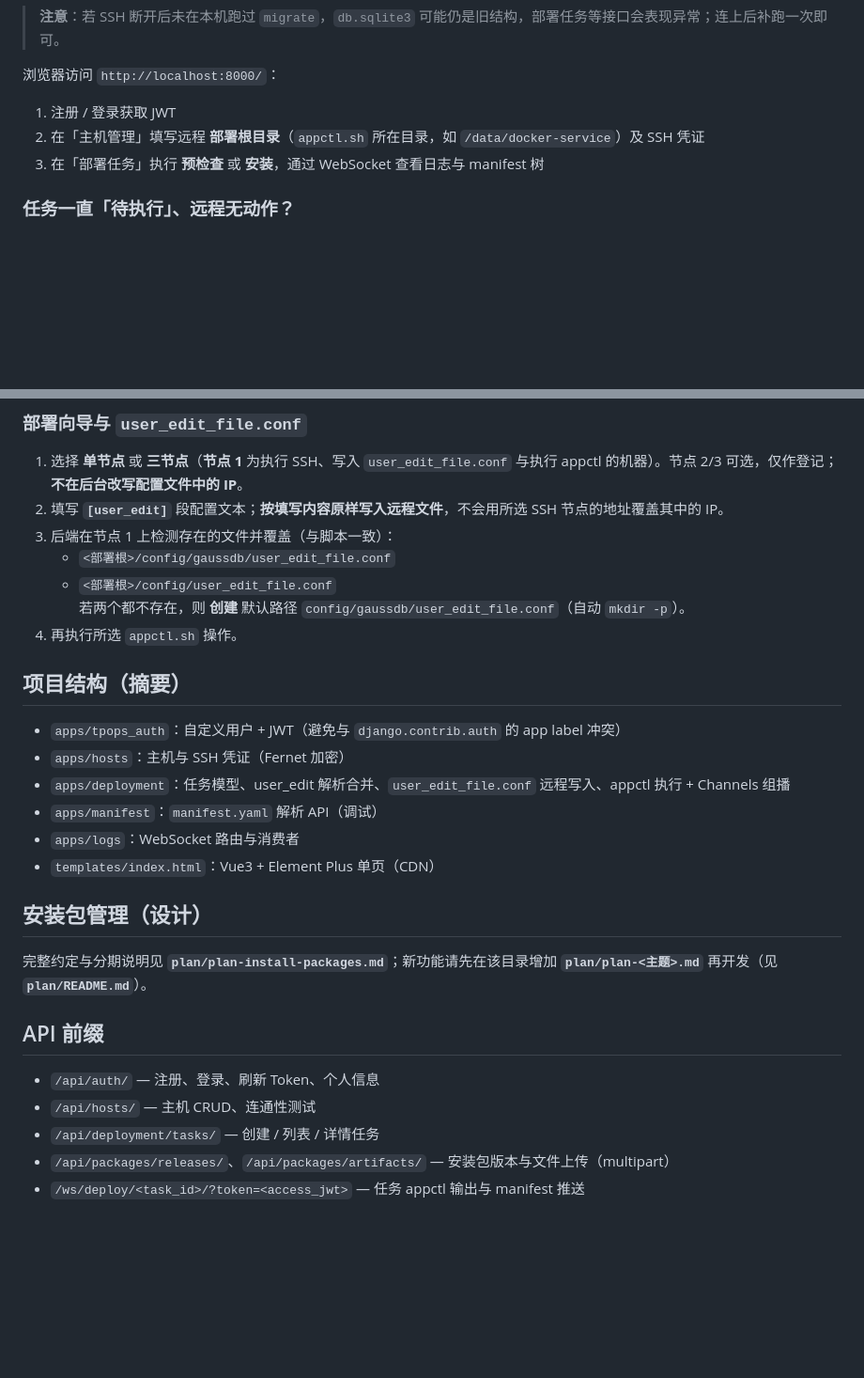
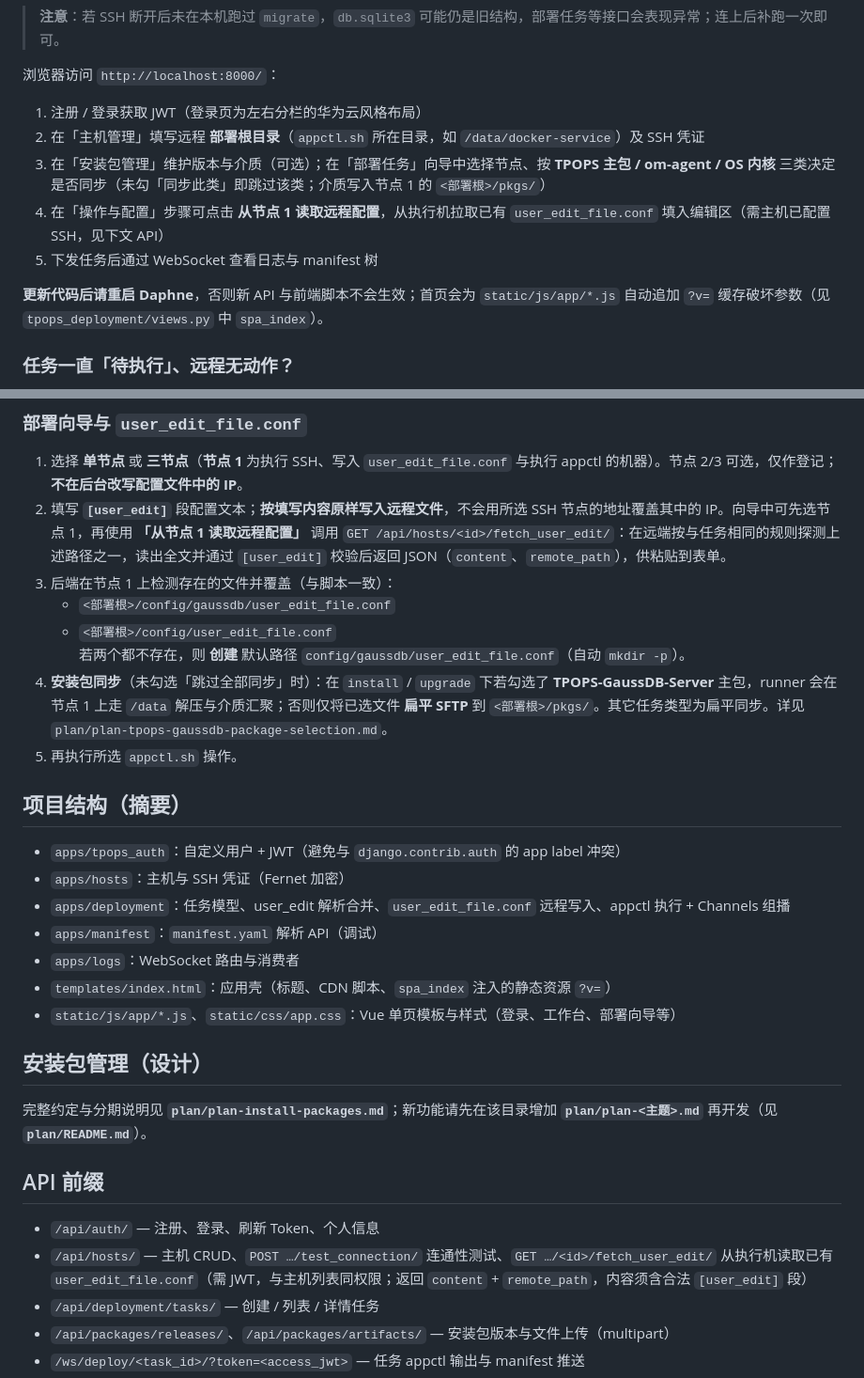
Before and after one commit to Kiritoabc/tpops_deployment, a Markdown page: README.md, 2 parts joined by grey strips. Shown at 94% size. Drawn GitHub-style; blank space fills up the shorter version.

Commit message:
docs: README — deploy wizard packages, fetch_user_edit API, SPA cache note
Co-authored-by: 菠萝 <2493381254@qq.com>

```diff
--- a/README.md
+++ b/README.md
@@ -46,9 +46,13 @@ export DJANGO_SECRET_KEY='你的密钥'
 
 浏览器访问 `http://localhost:8000/`：
 
-1. 注册 / 登录获取 JWT
+1. 注册 / 登录获取 JWT（登录页为左右分栏的华为云风格布局）
 2. 在「主机管理」填写远程 **部署根目录**（`appctl.sh` 所在目录，如 `/data/docker-service`）及 SSH 凭证
-3. 在「部署任务」执行 **预检查** 或 **安装**，通过 WebSocket 查看日志与 manifest 树
+3. 在「安装包管理」维护版本与介质（可选）；在「部署任务」向导中选择节点、按 **TPOPS 主包 / om-agent / OS 内核** 三类决定是否同步（未勾「同步此类」即跳过该类；介质写入节点 1 的 `<部署根>/pkgs/`）
+4. 在「操作与配置」步骤可点击 **从节点 1 读取远程配置**，从执行机拉取已有 `user_edit_file.conf` 填入编辑区（需主机已配置 SSH，见下文 API）
+5. 下发任务后通过 WebSocket 查看日志与 manifest 树
+
+**更新代码后请重启 Daphne**，否则新 API 与前端脚本不会生效；首页会为 `static/js/app/*.js` 自动追加 `?v=` 缓存破坏参数（见 `tpops_deployment/views.py` 中 `spa_index`）。
 
 ### 任务一直「待执行」、远程无动作？
 
@@ -82,12 +86,13 @@ export DJANGO_SECRET_KEY='你的密钥'
 ### 部署向导与 `user_edit_file.conf`
 
 1. 选择 **单节点** 或 **三节点**（**节点 1** 为执行 SSH、写入 `user_edit_file.conf` 与执行 appctl 的机器）。节点 2/3 可选，仅作登记；**不在后台改写配置文件中的 IP**。
-2. 填写 **`[user_edit]`** 段配置文本；**按填写内容原样写入远程文件**，不会用所选 SSH 节点的地址覆盖其中的 IP。
+2. 填写 **`[user_edit]`** 段配置文本；**按填写内容原样写入远程文件**，不会用所选 SSH 节点的地址覆盖其中的 IP。向导中可先选节点 1，再使用 **「从节点 1 读取远程配置」** 调用 `GET /api/hosts/<id>/fetch_user_edit/`：在远端按与任务相同的规则探测上述路径之一，读出全文并通过 `[user_edit]` 校验后返回 JSON（`content`、`remote_path`），供粘贴到表单。
 3. 后端在节点 1 上检测存在的文件并覆盖（与脚本一致）：
    - `<部署根>/config/gaussdb/user_edit_file.conf`
    - `<部署根>/config/user_edit_file.conf`
    若两个都不存在，则 **创建** 默认路径 `config/gaussdb/user_edit_file.conf`（自动 `mkdir -p`）。
-4. 再执行所选 `appctl.sh` 操作。
+4. **安装包同步**（未勾选「跳过全部同步」时）：在 `install` / `upgrade` 下若勾选了 **TPOPS-GaussDB-Server** 主包，runner 会在节点 1 上走 `/data` 解压与介质汇聚；否则仅将已选文件 **扁平 SFTP** 到 `<部署根>/pkgs/`。其它任务类型为扁平同步。详见 `plan/plan-tpops-gaussdb-package-selection.md`。
+5. 再执行所选 `appctl.sh` 操作。
 
 ## 项目结构（摘要）
 
@@ -96,7 +101,8 @@ export DJANGO_SECRET_KEY='你的密钥'
 - `apps/deployment`：任务模型、user_edit 解析合并、`user_edit_file.conf` 远程写入、appctl 执行 + Channels 组播
 - `apps/manifest`：`manifest.yaml` 解析 API（调试）
 - `apps/logs`：WebSocket 路由与消费者
-- `templates/index.html`：Vue3 + Element Plus 单页（CDN）
+- `templates/index.html`：应用壳（标题、CDN 脚本、`spa_index` 注入的静态资源 `?v=`）
+- `static/js/app/*.js`、`static/css/app.css`：Vue 单页模板与样式（登录、工作台、部署向导等）
 
 ## 安装包管理（设计）
 
@@ -105,7 +111,7 @@ export DJANGO_SECRET_KEY='你的密钥'
 ## API 前缀
 
 - `/api/auth/` — 注册、登录、刷新 Token、个人信息
-- `/api/hosts/` — 主机 CRUD、连通性测试
+- `/api/hosts/` — 主机 CRUD、`POST …/test_connection/` 连通性测试、`GET …/<id>/fetch_user_edit/` 从执行机读取已有 `user_edit_file.conf`（需 JWT，与主机列表同权限；返回 `content` + `remote_path`，内容须含合法 `[user_edit]` 段）
 - `/api/deployment/tasks/` — 创建 / 列表 / 详情任务
 - `/api/packages/releases/`、`/api/packages/artifacts/` — 安装包版本与文件上传（multipart）
 - `/ws/deploy/<task_id>/?token=<access_jwt>` — 任务 appctl 输出与 manifest 推送
```
